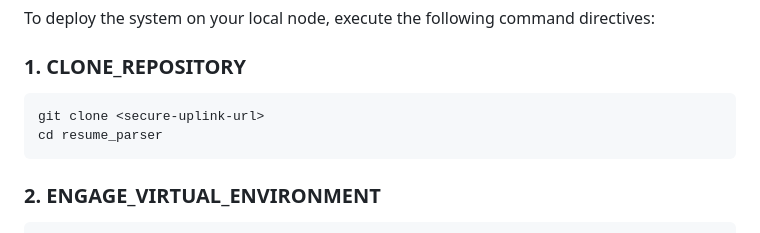
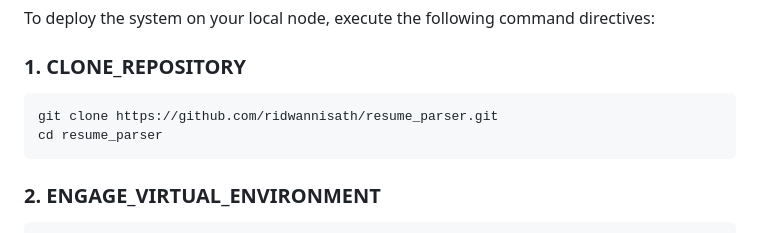
Before and after one commit to ridwannisath/resume_parser, a Markdown page: README.md, the part around the change. Drawn GitHub-style.

Commit message:
Update-README-with-futuristic-theme-and-repo-URL

````diff
--- a/README.md
+++ b/README.md
@@ -42,7 +42,7 @@ To deploy the system on your local node, execute the following command directive
 
 ### 1. CLONE_REPOSITORY
 ```bash
-git clone <secure-uplink-url>
+git clone https://github.com/ridwannisath/resume_parser.git
 cd resume_parser
 ```
 
````
